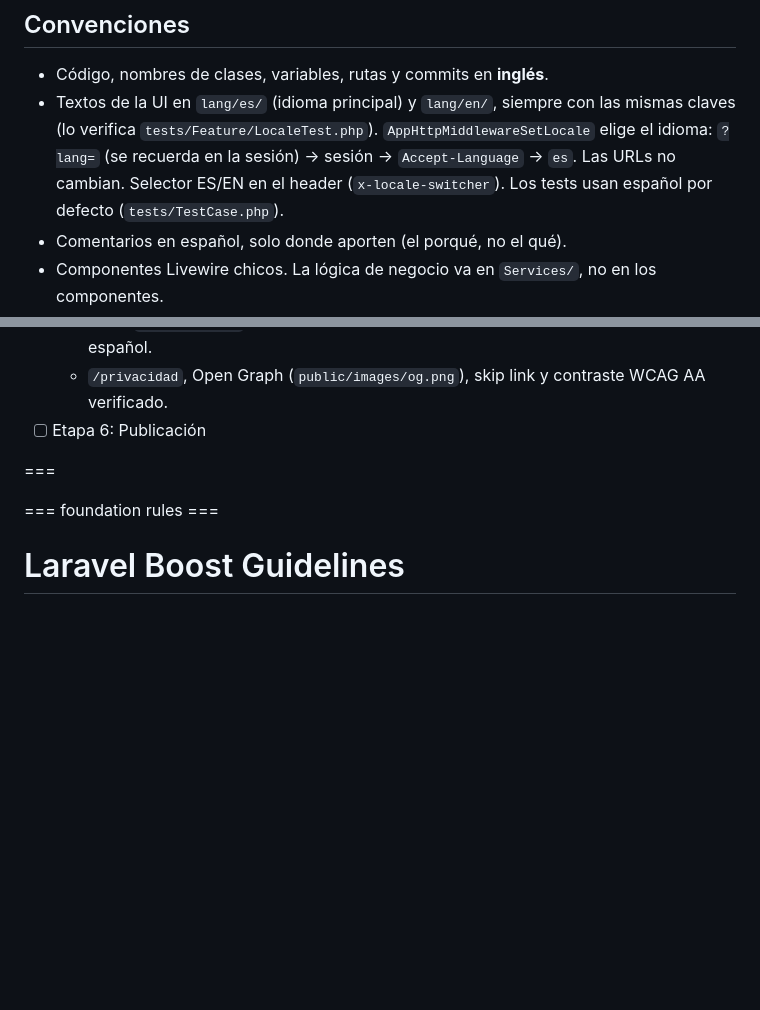
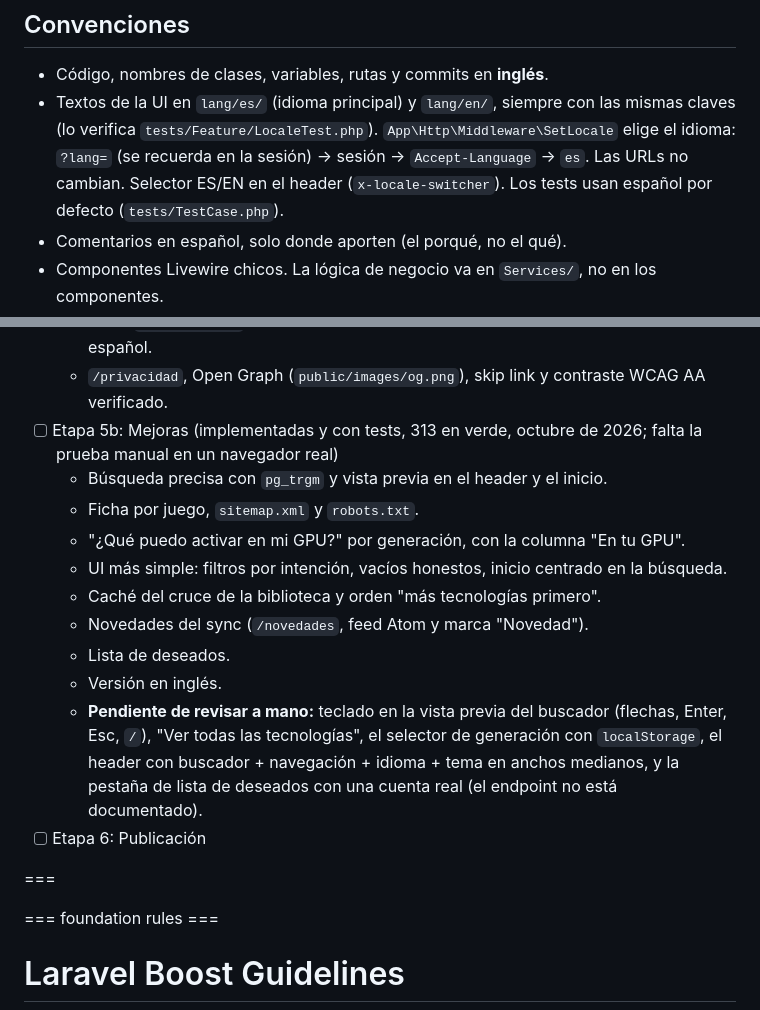
Before and after one commit to LuisVillagran/renderdex, a Markdown page: CLAUDE.md, 2 parts joined by grey strips. Drawn GitHub-style; blank space fills up the shorter version.

Commit message:
Record the improvements stage in the project status
Co-Authored-By: Claude Opus 5.5 <noreply@anthropic.com>

```diff
--- a/CLAUDE.md
+++ b/CLAUDE.md
@@ -226,7 +226,7 @@ docs/arquitectura.md              # diagrama (Mermaid) + decisiones
 ## Convenciones
 
 - Código, nombres de clases, variables, rutas y commits en **inglés**.
-- Textos de la UI en `lang/es/` (idioma principal) y `lang/en/`, siempre con las mismas claves (lo verifica `tests/Feature/LocaleTest.php`). `AppHttpMiddlewareSetLocale` elige el idioma: `?lang=` (se recuerda en la sesión) → sesión → `Accept-Language` → `es`. Las URLs no cambian. Selector ES/EN en el header (`x-locale-switcher`). Los tests usan español por defecto (`tests/TestCase.php`).
+- Textos de la UI en `lang/es/` (idioma principal) y `lang/en/`, siempre con las mismas claves (lo verifica `tests/Feature/LocaleTest.php`). `App\Http\Middleware\SetLocale` elige el idioma: `?lang=` (se recuerda en la sesión) → sesión → `Accept-Language` → `es`. Las URLs no cambian. Selector ES/EN en el header (`x-locale-switcher`). Los tests usan español por defecto (`tests/TestCase.php`).
 - Comentarios en español, solo donde aporten (el porqué, no el qué).
 - Componentes Livewire chicos. La lógica de negocio va en `Services/`, no en los componentes.
 - Licencia del código: **MIT** (archivo `LICENSE`). No aplica a los datos de PCGamingWiki.
@@ -351,6 +351,16 @@ php artisan test
   - Rediseño visual completo (ver "Estilo visual" en UI), revisado con capturas en modo oscuro, claro y móvil.
   - Rate limiting: `throttle:steam` (30/min por IP) en `/u/{steamid64}` y en el callback de login; `LibraryLookup` limita a 10 búsquedas/min por IP (hash). Páginas 429 y 404 en español.
   - `/privacidad`, Open Graph (`public/images/og.png`), skip link y contraste WCAG AA verificado.
+- [ ] Etapa 5b: Mejoras (implementadas y con tests, 313 en verde, octubre de 2026; falta la prueba manual en un navegador real)
+  - Búsqueda precisa con `pg_trgm` y vista previa en el header y el inicio.
+  - Ficha por juego, `sitemap.xml` y `robots.txt`.
+  - "¿Qué puedo activar en mi GPU?" por generación, con la columna "En tu GPU".
+  - UI más simple: filtros por intención, vacíos honestos, inicio centrado en la búsqueda.
+  - Caché del cruce de la biblioteca y orden "más tecnologías primero".
+  - Novedades del sync (`/novedades`, feed Atom y marca "Novedad").
+  - Lista de deseados.
+  - Versión en inglés.
+  - **Pendiente de revisar a mano:** teclado en la vista previa del buscador (flechas, Enter, Esc, `/`), "Ver todas las tecnologías", el selector de generación con `localStorage`, el header con buscador + navegación + idioma + tema en anchos medianos, y la pestaña de lista de deseados con una cuenta real (el endpoint no está documentado).
 - [ ] Etapa 6: Publicación
 
 ===
```
